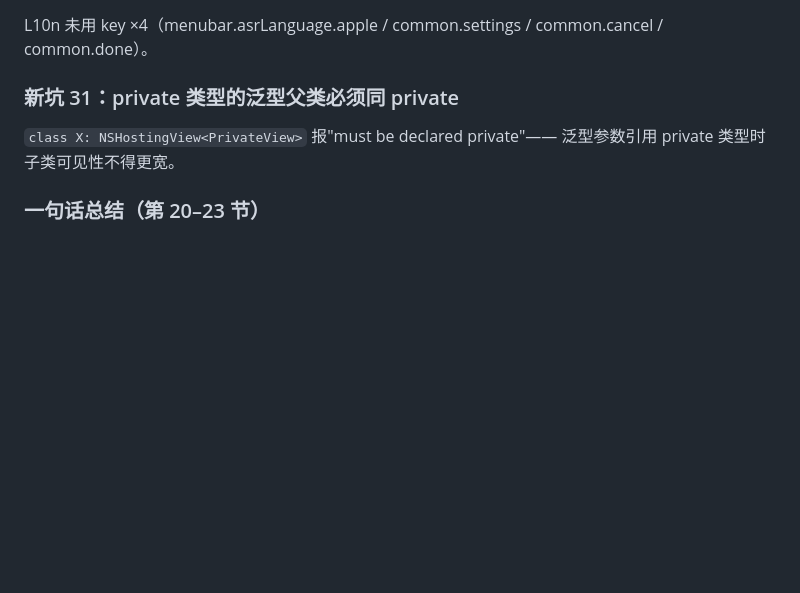
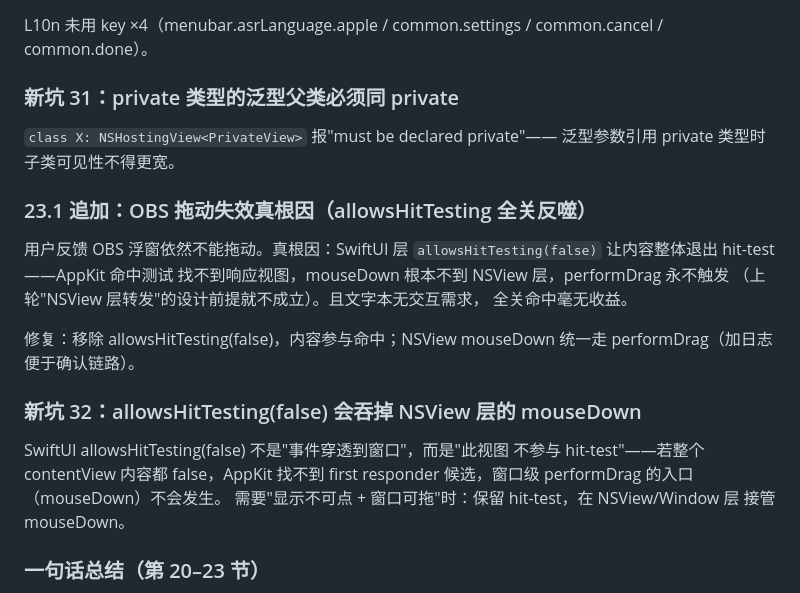
Before and after one commit to celiankk/whisperASR, a Markdown page: HANDOFFtmd/HANDOFF.md, the part around one of its changes. Rendered like a GitHub page; blank space fills up the shorter version.

Commit message:
docs: handoff 23.1 (pitfall 32)

```diff
--- a/HANDOFFtmd/HANDOFF.md
+++ b/HANDOFFtmd/HANDOFF.md
@@ -2005,6 +2005,25 @@ common.cancel / common.done）。
 `class X: NSHostingView<PrivateView>` 报"must be declared private"——
 泛型参数引用 private 类型时子类可见性不得更宽。
 
+### 23.1 追加：OBS 拖动失效真根因（allowsHitTesting 全关反噬）
+
+用户反馈 OBS 浮窗依然不能拖动。真根因：SwiftUI 层
+`allowsHitTesting(false)` 让内容整体退出 hit-test——AppKit 命中测试
+找不到响应视图，mouseDown 根本不到 NSView 层，performDrag 永不触发
+（上轮"NSView 层转发"的设计前提就不成立）。且文字本无交互需求，
+全关命中毫无收益。
+
+修复：移除 allowsHitTesting(false)，内容参与命中；NSView mouseDown
+统一走 performDrag（加日志便于确认链路）。
+
+### 新坑 32：allowsHitTesting(false) 会吞掉 NSView 层的 mouseDown
+
+SwiftUI allowsHitTesting(false) 不是"事件穿透到窗口"，而是"此视图
+不参与 hit-test"——若整个 contentView 内容都 false，AppKit 找不到
+first responder 候选，窗口级 performDrag 的入口（mouseDown）不会发生。
+需要"显示不可点 + 窗口可拖"时：保留 hit-test，在 NSView/Window 层
+接管 mouseDown。
+
 ### 一句话总结（第 20–23 节）
 
 第 20–23 节完成：引擎分类事故修复与复盘、LiveTranslate 深度报告对标
```
Also changed, not shown: other parts of HANDOFFtmd/HANDOFF.md (+1 -1 lines).
